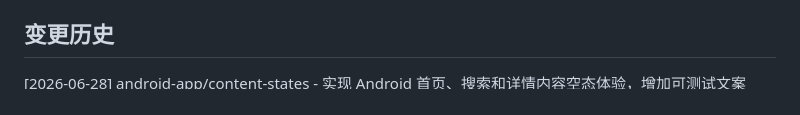
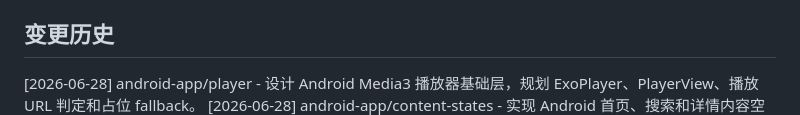
Before and after one commit to ashu1800/ReelShort, a Markdown page: AGENTS.md, the part around the change. GitHub-like rendering.

Commit message:
docs(android): plan media3 player

```diff
--- a/AGENTS.md
+++ b/AGENTS.md
@@ -20,6 +20,7 @@ ReelShort 是一个长期单机部署的聚合播放平台，包含 Android 原
 
 ## 变更历史
 
+[2026-06-28] android-app/player - 设计 Android Media3 播放器基础层，规划 ExoPlayer、PlayerView、播放 URL 判定和占位 fallback。
 [2026-06-28] android-app/content-states - 实现 Android 首页、搜索和详情内容空态体验，增加可测试文案 helper 与 Compose 接线。
 [2026-06-28] android-app/images - 实现 Android 内容封面图基础层，接入 Coil Compose、网络权限、封面展示和 fallback 海报。
 [2026-06-28] android-app/ui - 设计并实现 Android 视觉基础层，增加深色影院感主题、Material Icons 导航、关键页面重构和雷电模拟器视觉验收。
```
Also changed, not shown: docs/plans/2026-06-28-android-media3-player-design.md (added, +46 -0 lines), docs/plans/2026-06-28-android-media3-player.md (added, +113 -0 lines).
